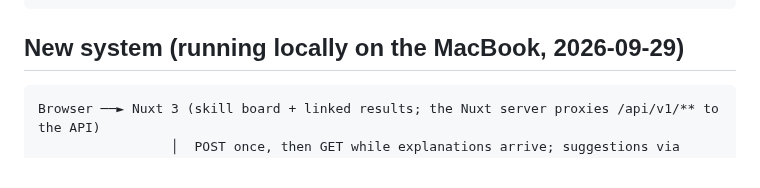
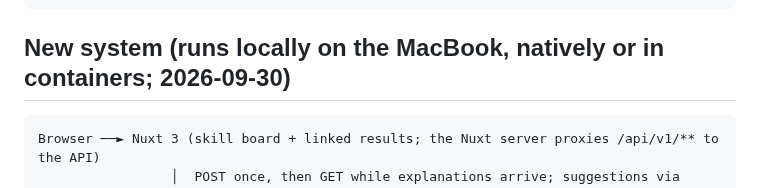
Before and after one commit to yasinhorasanli/XCRS, a Markdown page: docs/architecture.md, the part around the change. Rendered like a GitHub page.

````diff
--- a/docs/architecture.md
+++ b/docs/architecture.md
@@ -55,7 +55,7 @@ Browser ──► Frontend (TBD)
                                                       ◄── scraper / roadmap generator (future)
 ```
 
-## New system (running locally on the MacBook, 2026-09-29)
+## New system (runs locally on the MacBook, natively or in containers; 2026-09-30)
 
 ```
 Browser ──► Nuxt 3 (skill board + linked results; the Nuxt server proxies /api/v1/** to the API)
````
Also changed, not shown: README.md (+11 -5 lines), docs/images/home.png (added), docs/images/results.png (added).
